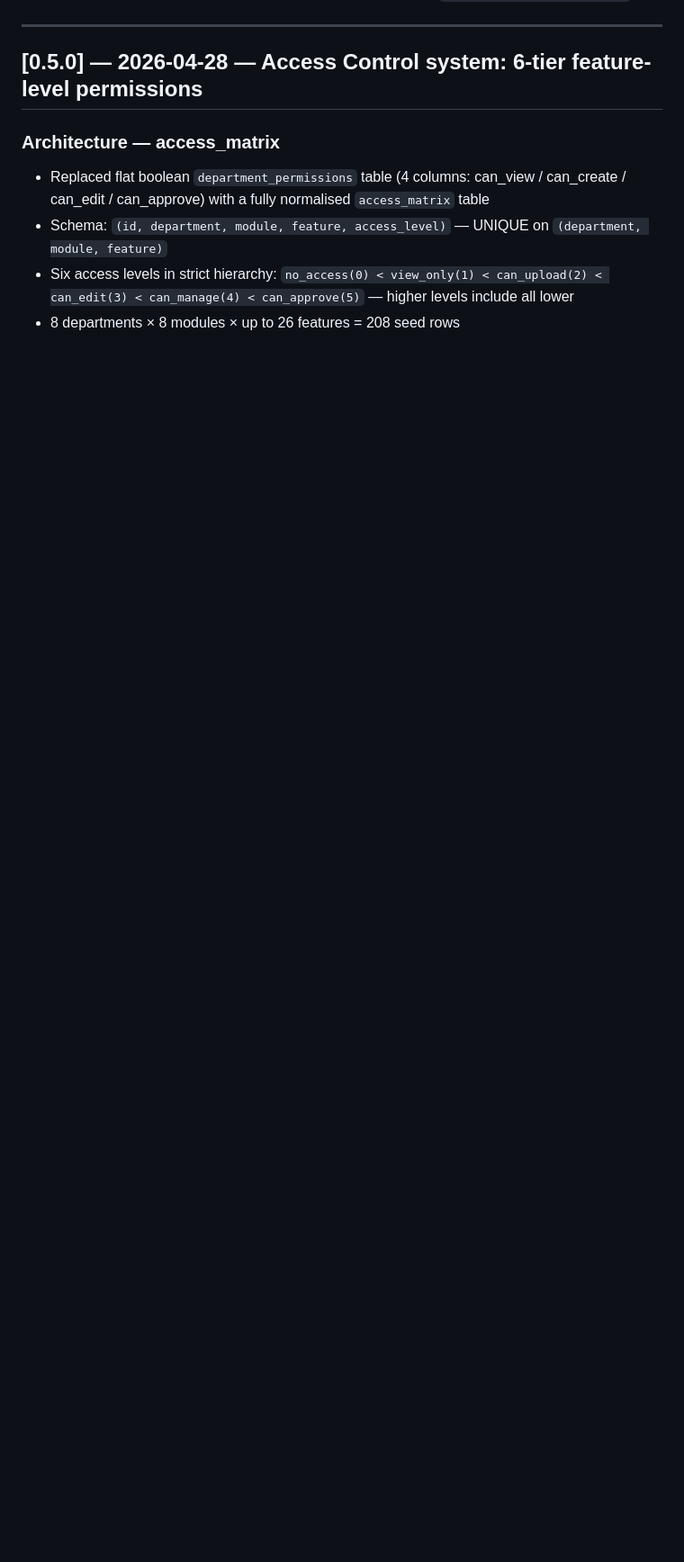
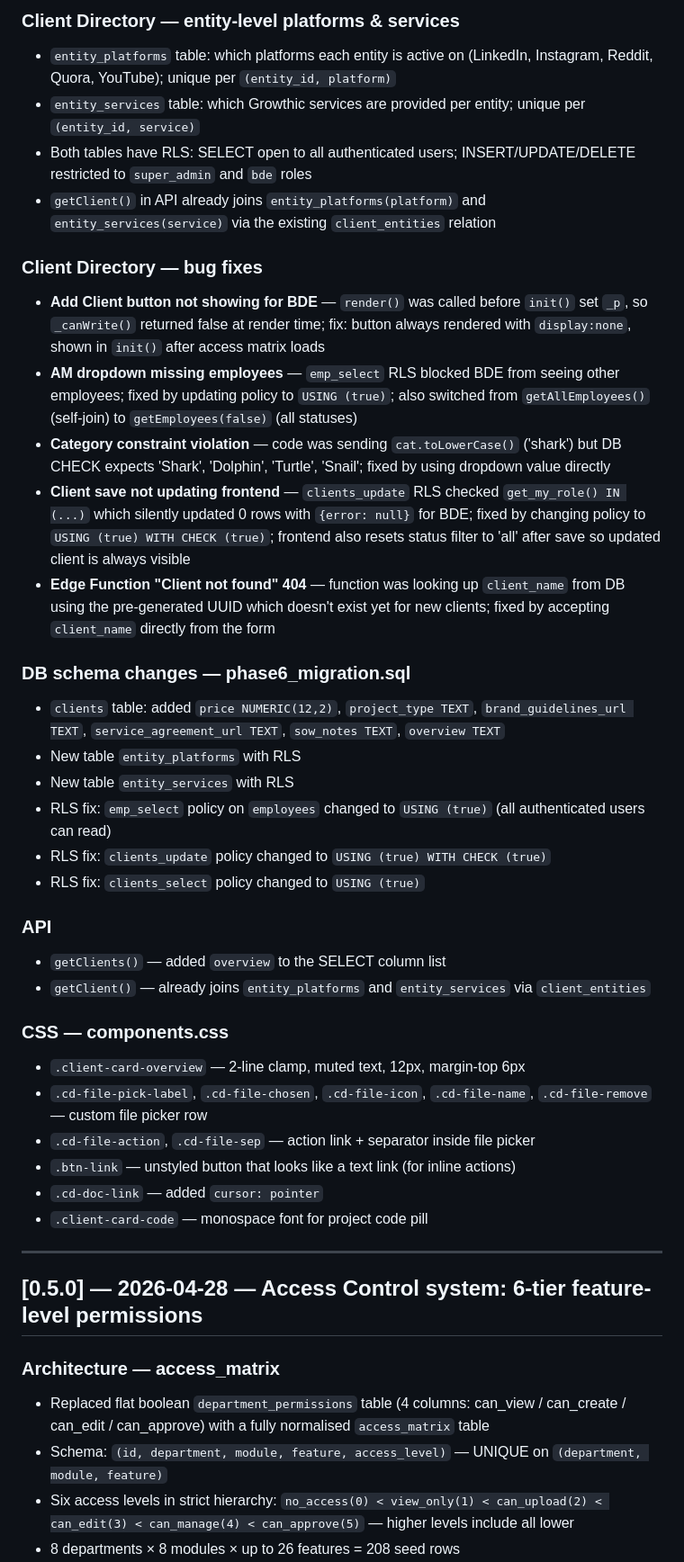
Before and after one commit to growthic-inc/internal-hub, a Markdown page: Documentation/Changelog.md, the part around one of its changes. Shown at 90% size. Drawn GitHub-style; blank space fills up the shorter version.

Commit message:
docs: add v0.6.0 changelog entry for Phase 6 client directory enhancements
Co-Authored-By: Claude Sonnet 4.6 <noreply@anthropic.com>

```diff
--- a/Documentation/Changelog.md
+++ b/Documentation/Changelog.md
@@ -5,3 +36,40 @@ Format: `[version] — date — summary`
+### Client Directory — entity-level platforms & services
+
+- `entity_platforms` table: which platforms each entity is active on (LinkedIn, Instagram, Reddit, Quora, YouTube); unique per `(entity_id, platform)`
+- `entity_services` table: which Growthic services are provided per entity; unique per `(entity_id, service)`
+- Both tables have RLS: SELECT open to all authenticated users; INSERT/UPDATE/DELETE restricted to `super_admin` and `bde` roles
+- `getClient()` in API already joins `entity_platforms(platform)` and `entity_services(service)` via the existing `client_entities` relation
+
+### Client Directory — bug fixes
+
+- **Add Client button not showing for BDE** — `render()` was called before `init()` set `_p`, so `_canWrite()` returned false at render time; fix: button always rendered with `display:none`, shown in `init()` after access matrix loads
+- **AM dropdown missing employees** — `emp_select` RLS blocked BDE from seeing other employees; fixed by updating policy to `USING (true)`; also switched from `getAllEmployees()` (self-join) to `getEmployees(false)` (all statuses)
+- **Category constraint violation** — code was sending `cat.toLowerCase()` ('shark') but DB CHECK expects 'Shark', 'Dolphin', 'Turtle', 'Snail'; fixed by using dropdown value directly
+- **Client save not updating frontend** — `clients_update` RLS checked `get_my_role() IN (...)` which silently updated 0 rows with `{error: null}` for BDE; fixed by changing policy to `USING (true) WITH CHECK (true)`; frontend also resets status filter to 'all' after save so updated client is always visible
+- **Edge Function "Client not found" 404** — function was looking up `client_name` from DB using the pre-generated UUID which doesn't exist yet for new clients; fixed by accepting `client_name` directly from the form
+
+### DB schema changes — phase6_migration.sql
+
+- `clients` table: added `price NUMERIC(12,2)`, `project_type TEXT`, `brand_guidelines_url TEXT`, `service_agreement_url TEXT`, `sow_notes TEXT`, `overview TEXT`
+- New table `entity_platforms` with RLS
+- New table `entity_services` with RLS
+- RLS fix: `emp_select` policy on `employees` changed to `USING (true)` (all authenticated users can read)
+- RLS fix: `clients_update` policy changed to `USING (true) WITH CHECK (true)`
+- RLS fix: `clients_select` policy changed to `USING (true)`
+
+### API
+
+- `getClients()` — added `overview` to the SELECT column list
+- `getClient()` — already joins `entity_platforms` and `entity_services` via `client_entities`
+
+### CSS — components.css
+
+- `.client-card-overview` — 2-line clamp, muted text, 12px, margin-top 6px
+- `.cd-file-pick-label`, `.cd-file-chosen`, `.cd-file-icon`, `.cd-file-name`, `.cd-file-remove` — custom file picker row
+- `.cd-file-action`, `.cd-file-sep` — action link + separator inside file picker
+- `.btn-link` — unstyled button that looks like a text link (for inline actions)
+- `.cd-doc-link` — added `cursor: pointer`
+- `.client-card-code` — monospace font for project code pill
 
 ---
 
```
Also changed, not shown: other parts of Documentation/Changelog.md (+31 -0 lines).
